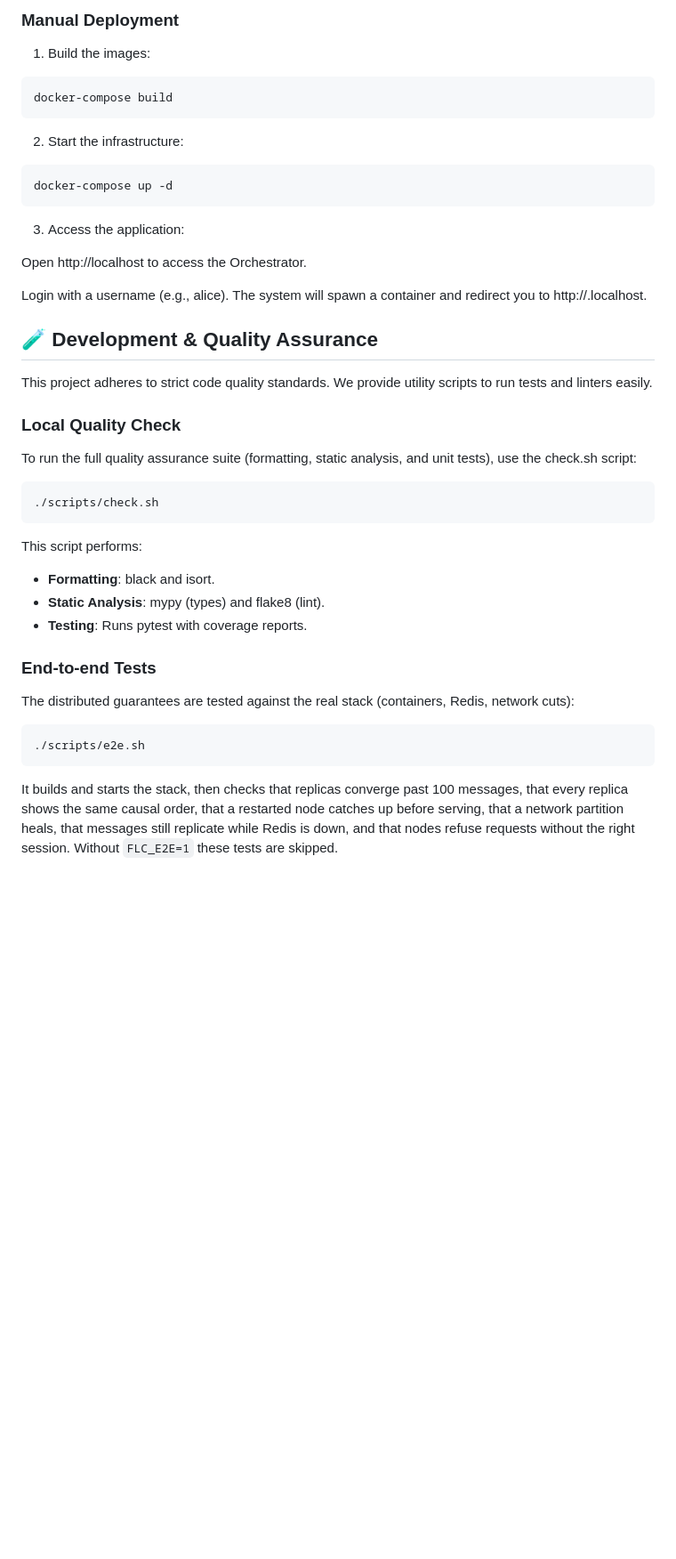
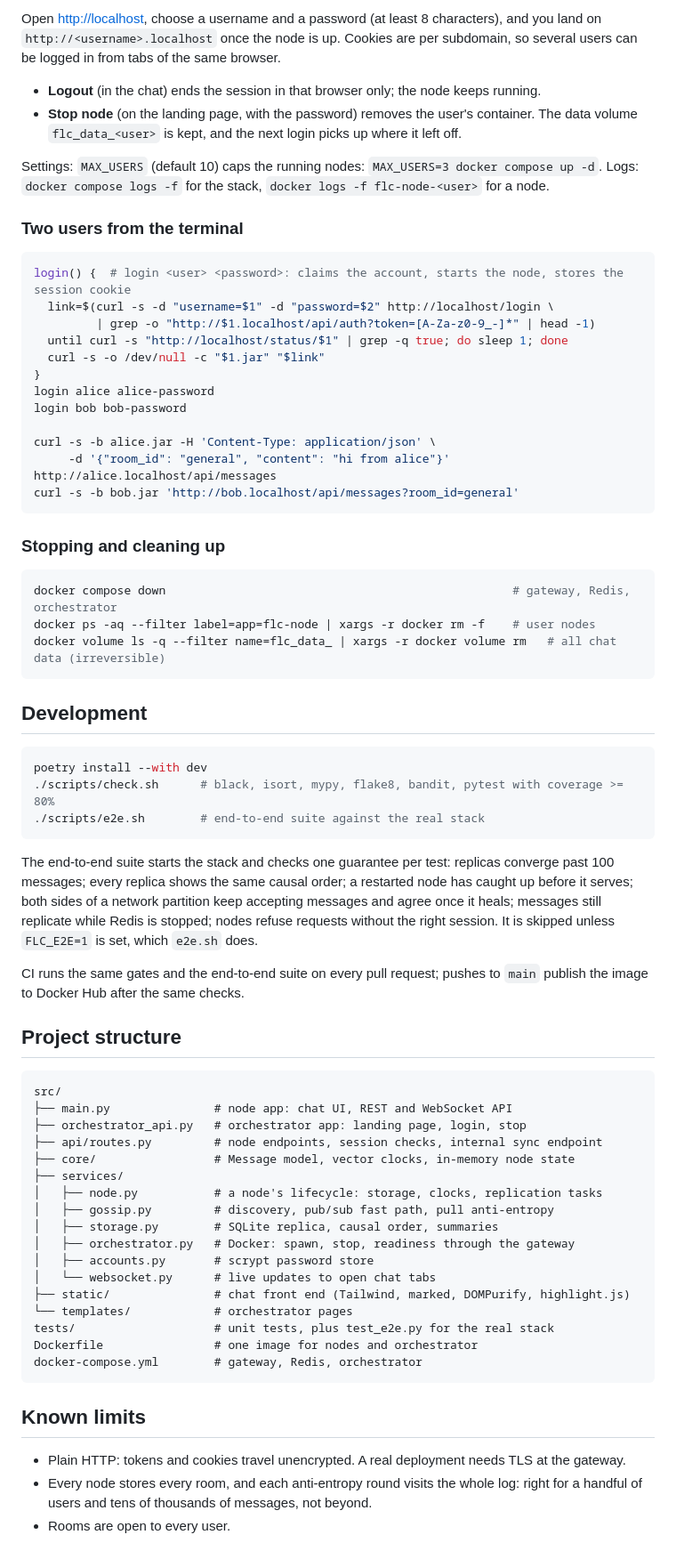
Before and after one commit to aleemont1/federated-lightweight-chat, a Markdown page: README.md, the part around one of its changes. Shown at 89% size. Rendered like a GitHub page; blank space fills up the shorter version.

````diff
--- a/README.md
+++ b/README.md
@@ -106,52 +60,83 @@ To streamline the startup process, use the provided helper script scripts/local_
 ```
 
-### Manual Deployment
+Open <http://localhost>, choose a username and a password (at least 8 characters), and you land
+on `http://<username>.localhost` once the node is up. Cookies are per subdomain, so several users
+can be logged in from tabs of the same browser.
 
-1. Build the images:
+- **Logout** (in the chat) ends the session in that browser only; the node keeps running.
+- **Stop node** (on the landing page, with the password) removes the user's container. The data
+  volume `flc_data_<user>` is kept, and the next login picks up where it left off.
+
+Settings: `MAX_USERS` (default 10) caps the running nodes: `MAX_USERS=3 docker compose up -d`.
+Logs: `docker compose logs -f` for the stack, `docker logs -f flc-node-<user>` for a node.
+
+### Two users from the terminal
+
 ```bash
-docker-compose build
+login() {  # login <user> <password>: claims the account, starts the node, stores the session cookie
+  link=$(curl -s -d "username=$1" -d "password=$2" http://localhost/login \
+         | grep -o "http://$1.localhost/api/auth?token=[A-Za-z0-9_-]*" | head -1)
+  until curl -s "http://localhost/status/$1" | grep -q true; do sleep 1; done
+  curl -s -o /dev/null -c "$1.jar" "$link"
+}
+login alice alice-password
+login bob bob-password
+
+curl -s -b alice.jar -H 'Content-Type: application/json' \
+     -d '{"room_id": "general", "content": "hi from alice"}' http://alice.localhost/api/messages
+curl -s -b bob.jar 'http://bob.localhost/api/messages?room_id=general'
 ```
 
-2. Start the infrastructure:
+### Stopping and cleaning up
+
 ```bash
-docker-compose up -d
+docker compose down                                                  # gateway, Redis, orchestrator
+docker ps -aq --filter label=app=flc-node | xargs -r docker rm -f    # user nodes
+docker volume ls -q --filter name=flc_data_ | xargs -r docker volume rm   # all chat data (irreversible)
 ```
 
-3. Access the application:
-
-Open http://localhost to access the Orchestrator.
-
-Login with a username (e.g., alice). The system will spawn a container and redirect you to http://<username>.localhost.
-
-## 🧪 Development & Quality Assurance
-
-This project adheres to strict code quality standards. We provide utility scripts to run tests and linters easily.
-
-### Local Quality Check
-
-To run the full quality assurance suite (formatting, static analysis, and unit tests), use the check.sh script:
+## Development
 
 ```bash
-./scripts/check.sh
+poetry install --with dev
+./scripts/check.sh      # black, isort, mypy, flake8, bandit, pytest with coverage >= 80%
+./scripts/e2e.sh        # end-to-end suite against the real stack
 ```
 
-This script performs:
+The end-to-end suite starts the stack and checks one guarantee per test: replicas converge past
+100 messages; every replica shows the same causal order; a restarted node has caught up before
+it serves; both sides of a network partition keep accepting messages and agree once it heals;
+messages still replicate while Redis is stopped; nodes refuse requests without the right
+session. It is skipped unless `FLC_E2E=1` is set, which `e2e.sh` does.
 
-- **Formatting**: black and isort.
-- **Static Analysis**: mypy (types) and flake8 (lint).
-- **Testing**: Runs pytest with coverage reports.
+CI runs the same gates and the end-to-end suite on every pull request; pushes to `main` publish
+the image to Docker Hub after the same checks.
 
+## Project structure
 
-
-### End-to-end Tests
-
-The distributed guarantees are tested against the real stack (containers, Redis, network cuts):
-
-```bash
-./scripts/e2e.sh
+```
+src/
+├── main.py               # node app: chat UI, REST and WebSocket API
+├── orchestrator_api.py   # orchestrator app: landing page, login, stop
+├── api/routes.py         # node endpoints, session checks, internal sync endpoint
+├── core/                 # Message model, vector clocks, in-memory node state
+├── services/
+│   ├── node.py           # a node's lifecycle: storage, clocks, replication tasks
+│   ├── gossip.py         # discovery, pub/sub fast path, pull anti-entropy
+│   ├── storage.py        # SQLite replica, causal order, summaries
+│   ├── orchestrator.py   # Docker: spawn, stop, readiness through the gateway
+│   ├── accounts.py       # scrypt password store
+│   └── websocket.py      # live updates to open chat tabs
+├── static/               # chat front end (Tailwind, marked, DOMPurify, highlight.js)
+└── templates/            # orchestrator pages
+tests/                    # unit tests, plus test_e2e.py for the real stack
+Dockerfile                # one image for nodes and orchestrator
+docker-compose.yml        # gateway, Redis, orchestrator
 ```
 
-It builds and starts the stack, then checks that replicas converge past 100 messages, that every
-replica shows the same causal order, that a restarted node catches up before serving, that a
-network partition heals, that messages still replicate while Redis is down, and that nodes refuse
-requests without the right session. Without `FLC_E2E=1` these tests are skipped.
+## Known limits
+
+- Plain HTTP: tokens and cookies travel unencrypted. A real deployment needs TLS at the gateway.
+- Every node stores every room, and each anti-entropy round visits the whole log: right for a
+  handful of users and tens of thousands of messages, not beyond.
+- Rooms are open to every user.
````
Also changed, not shown: other parts of README.md (+36 -82 lines).
